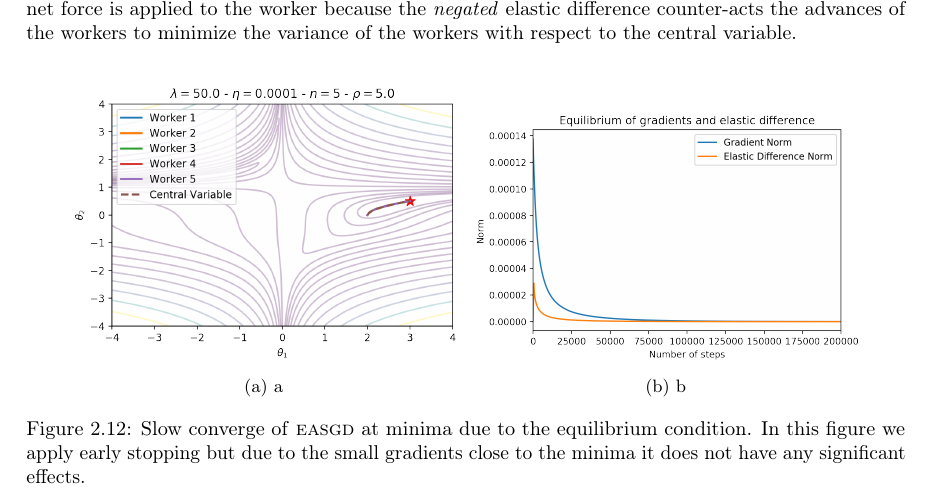
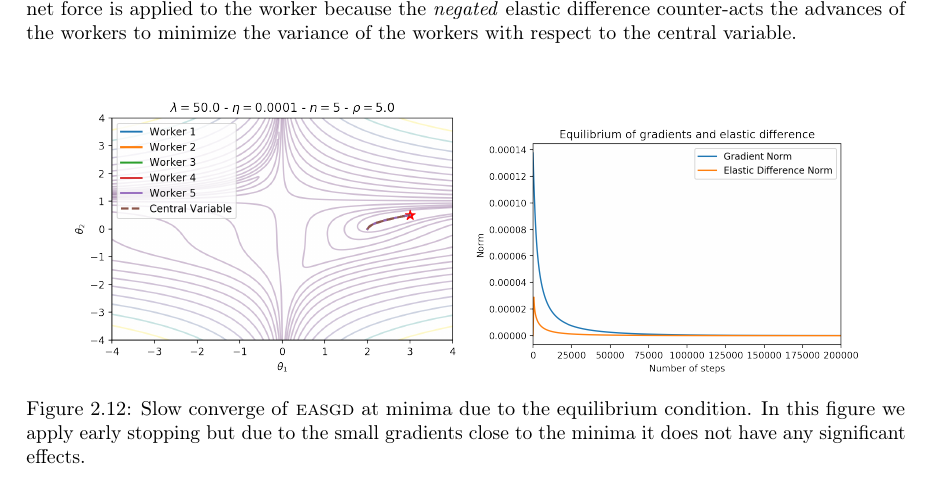
Before and after one commit to JoeriHermans/master-thesis, a LaTeX thesis (thesis/thesis.tex, which reads thesis/body/chapter_distributed_deep_learning.tex): part of page 30 of 40, cut so that both start at the same text. Compiled offline with pdfLaTeX.

Commit message:
Remove EASGD figure caption

```diff
--- a/thesis/body/chapter_distributed_deep_learning.tex
+++ b/thesis/body/chapter_distributed_deep_learning.tex
@@ -441,12 +441,10 @@ An other interesting phenomena is when \textsc{easgd} is approaching a minima. C
   \begin{subfigure}{.45\textwidth}
     \centering
     \includegraphics[width=\linewidth]{resources/images/easgd_sync_slow_space}
-    \caption{a}
   \end{subfigure}
   \begin{subfigure}{.45\textwidth}
     \centering
     \includegraphics[width=\linewidth]{resources/images/easgd_sync_slow_eq}
-    \caption{b}
   \end{subfigure}
   \caption{Slow converge of \textsc{easgd} at minima due to the equilibrium condition. In this figure we apply early stopping but due to the small gradients close to the minima it does not have any significant effects.}
   \label{fig:easgd_sync_slow}
```
